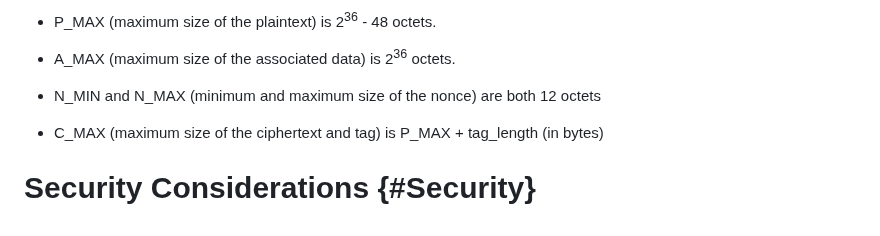
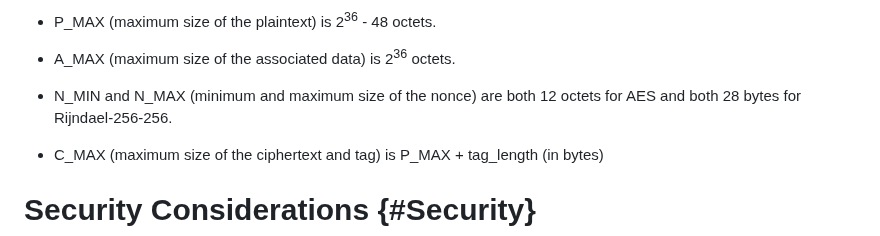
Before and after one commit to emanjon/draft-mattsson-cfrg-aes-gcm-sst, a Markdown page: draft-mattsson-cfrg-aes-gcm-sst.md, the part around the change. Drawn GitHub-style.

```diff
--- a/draft-mattsson-cfrg-aes-gcm-sst.md
+++ b/draft-mattsson-cfrg-aes-gcm-sst.md
@@ -448,7 +448,7 @@ Common parameters for the six AEAD instances:
 
 * A_MAX (maximum size of the associated data) is 2<sup>36</sup> octets.
 
-* N_MIN and N_MAX (minimum and maximum size of the nonce) are both 12 octets
+* N_MIN and N_MAX (minimum and maximum size of the nonce) are both 12 octets for AES and both 28 bytes for Rijndael-256-256.
 
 * C_MAX (maximum size of the ciphertext and tag) is P_MAX + tag_length (in bytes)
 
```
